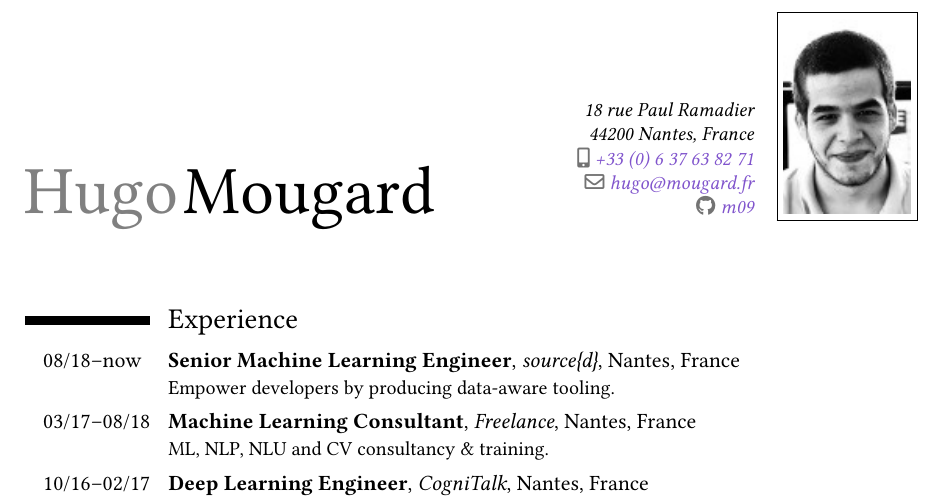
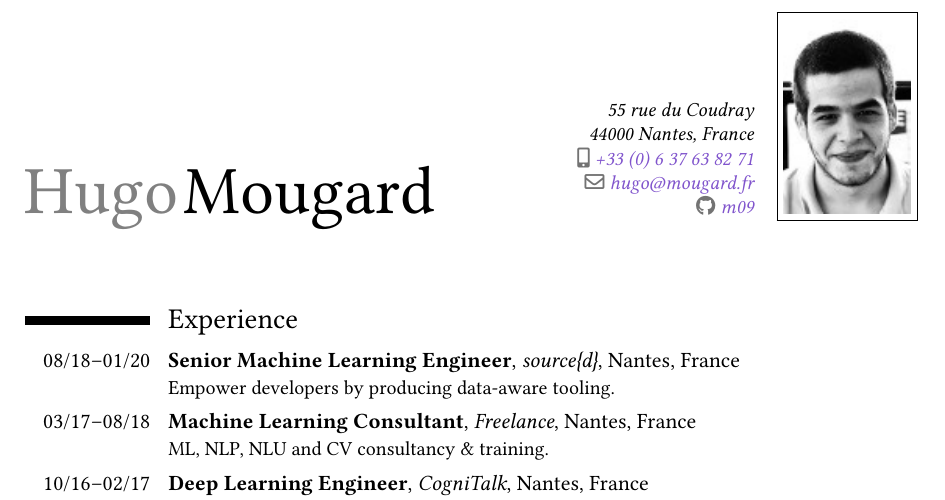
Before and after one commit to m09/resume, a LaTeX CV (resume.tex): part of page 1 of 3, cut at the place of the change. Compiled offline with XeLaTeX.

Commit message:
Update resume
Signed-off-by: m09 <142691+m09@users.noreply.github.com>

```diff
--- a/resume.tex
+++ b/resume.tex
@@ -42,8 +42,8 @@ BoldItalicFont=LinLibertine_RBI.otf
 
 \name{Hugo}{Mougard}
 
-\address{18 rue Paul Ramadier}%
-{44200 Nantes, France}
+\address{55 rue du Coudray}%
+{44000 Nantes, France}
 
 \phone[mobile]{+33~(0)~6~37~63~82~71}
 
@@ -59,14 +59,14 @@ BoldItalicFont=LinLibertine_RBI.otf
 
 \section{Experience}
 
-\cventry{08/18–\textover{now}{03/18}}%
+\cventry{08/18–01/20}%
 {Senior Machine Learning Engineer}%
 {source\{d\}}%
 {Nantes, France}%
 {}%
 {Empower developers by producing data-aware tooling.}
 
-\cventry{03/17–{08/18}}%
+\cventry{03/17–08/18}%
 {Machine Learning Consultant}%
 {Freelance}%
 {Nantes, France}%
```
Also changed, not shown: resume.pdf.
